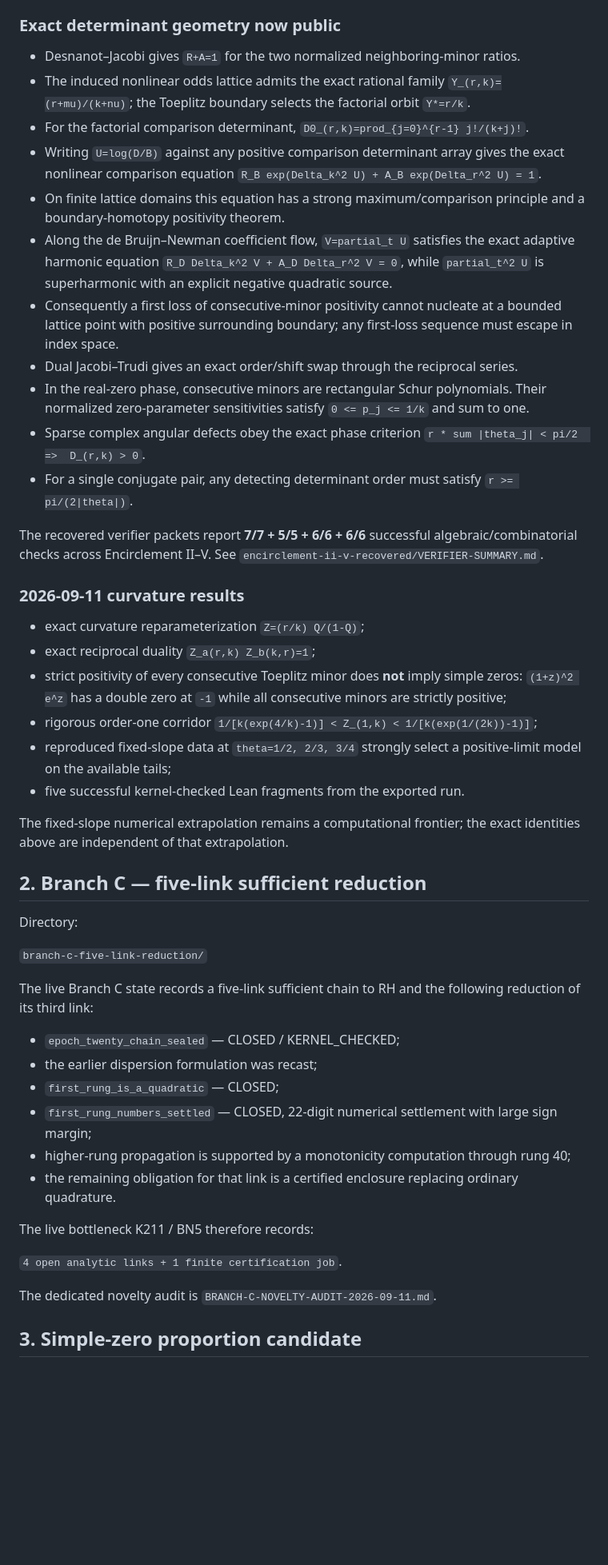
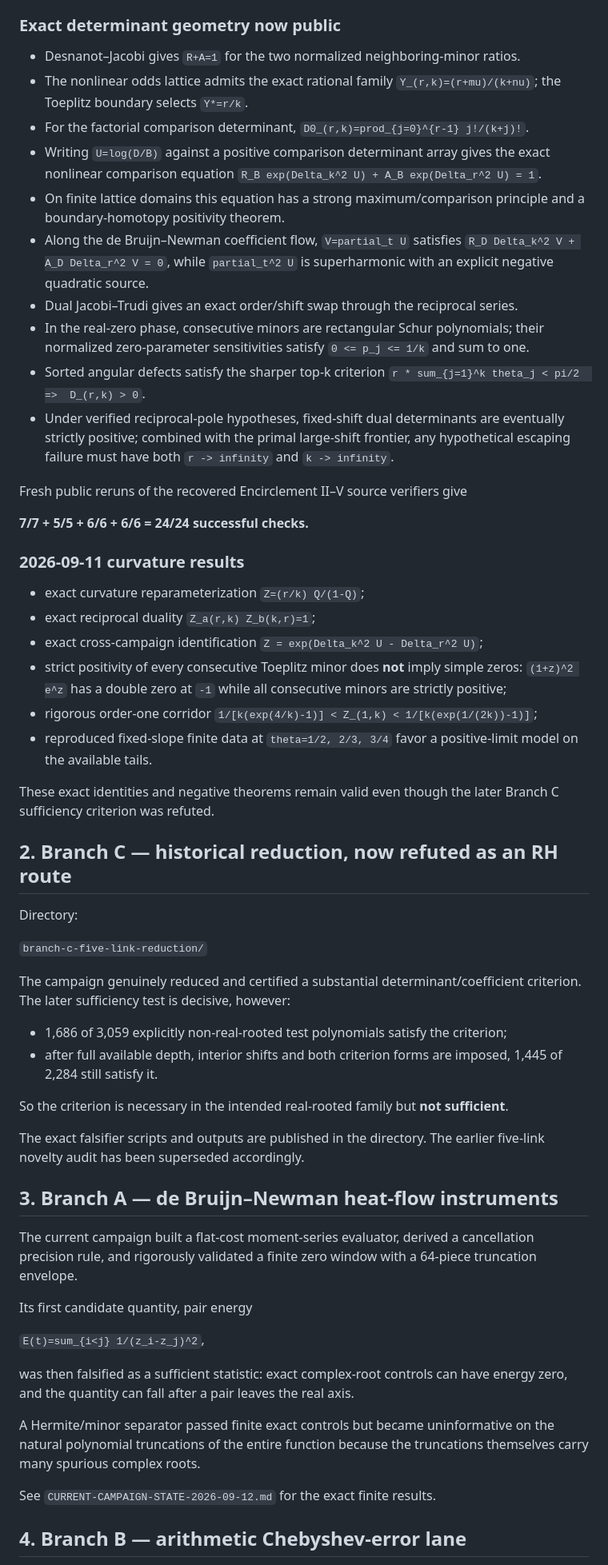
Before and after one commit to jaredwilder/unpublished-math-papers, a Markdown page: riemann-hypothesis/README.md, the part around one of its changes. Shown at 80% size. Rendered like a GitHub page; blank space fills up the shorter version.

Commit message:
Update RH front door to 647-round campaign state

```diff
--- a/riemann-hypothesis/README.md
+++ b/riemann-hypothesis/README.md
@@ -27,56 +41,65 @@ Additional exact quartic/Gamma bridge:
 ### Exact determinant geometry now public
 
 - Desnanot–Jacobi gives `R+A=1` for the two normalized neighboring-minor ratios.
-- The induced nonlinear odds lattice admits the exact rational family
-  `Y_(r,k)=(r+mu)/(k+nu)`; the Toeplitz boundary selects the factorial orbit `Y*=r/k`.
+- The nonlinear odds lattice admits the exact rational family `Y_(r,k)=(r+mu)/(k+nu)`; the Toeplitz boundary selects `Y*=r/k`.
 - For the factorial comparison determinant,
   `D0_(r,k)=prod_{j=0}^{r-1} j!/(k+j)!`.
-- Writing `U=log(D/B)` against any positive comparison determinant array gives the exact nonlinear comparison equation
+- Writing `U=log(D/B)` against a positive comparison determinant array gives the exact nonlinear comparison equation
   `R_B exp(Delta_k^2 U) + A_B exp(Delta_r^2 U) = 1`.
 - On finite lattice domains this equation has a strong maximum/comparison principle and a boundary-homotopy positivity theorem.
-- Along the de Bruijn–Newman coefficient flow, `V=partial_t U` satisfies the exact adaptive harmonic equation
+- Along the de Bruijn–Newman coefficient flow, `V=partial_t U` satisfies
   `R_D Delta_k^2 V + A_D Delta_r^2 V = 0`, while `partial_t^2 U` is superharmonic with an explicit negative quadratic source.
-- Consequently a first loss of consecutive-minor positivity cannot nucleate at a bounded lattice point with positive surrounding boundary; any first-loss sequence must escape in index space.
 - Dual Jacobi–Trudi gives an exact order/shift swap through the reciprocal series.
-- In the real-zero phase, consecutive minors are rectangular Schur polynomials. Their normalized zero-parameter sensitivities satisfy `0 <= p_j <= 1/k` and sum to one.
-- Sparse complex angular defects obey the exact phase criterion
-  `r * sum |theta_j| < pi/2  =>  D_(r,k) > 0`.
-- For a single conjugate pair, any detecting determinant order must satisfy
-  `r >= pi/(2|theta|)`.
+- In the real-zero phase, consecutive minors are rectangular Schur polynomials; their normalized zero-parameter sensitivities satisfy `0 <= p_j <= 1/k` and sum to one.
+- Sorted angular defects satisfy the sharper top-k criterion
+  `r * sum_{j=1}^k theta_j < pi/2  =>  D_(r,k) > 0`.
+- Under verified reciprocal-pole hypotheses, fixed-shift dual determinants are eventually strictly positive; combined with the primal large-shift frontier, any hypothetical escaping failure must have both `r -> infinity` and `k -> infinity`.
 
-The recovered verifier packets report **7/7 + 5/5 + 6/6 + 6/6** successful algebraic/combinatorial checks across Encirclement II–V. See `encirclement-ii-v-recovered/VERIFIER-SUMMARY.md`.
+Fresh public reruns of the recovered Encirclement II–V source verifiers give
+
+**7/7 + 5/5 + 6/6 + 6/6 = 24/24 successful checks.**
 
 ### 2026-09-11 curvature results
 
 - exact curvature reparameterization `Z=(r/k) Q/(1-Q)`;
 - exact reciprocal duality `Z_a(r,k) Z_b(k,r)=1`;
+- exact cross-campaign identification
+  `Z = exp(Delta_k^2 U - Delta_r^2 U)`;
 - strict positivity of every consecutive Toeplitz minor does **not** imply simple zeros: `(1+z)^2 e^z` has a double zero at `-1` while all consecutive minors are strictly positive;
 - rigorous order-one corridor
   `1/[k(exp(4/k)-1)] < Z_(1,k) < 1/[k(exp(1/(2k))-1)]`;
-- reproduced fixed-slope data at `theta=1/2, 2/3, 3/4` strongly select a positive-limit model on the available tails;
-- five successful kernel-checked Lean fragments from the exported run.
+- reproduced fixed-slope finite data at `theta=1/2, 2/3, 3/4` favor a positive-limit model on the available tails.
 
-The fixed-slope numerical extrapolation remains a computational frontier; the exact identities above are independent of that extrapolation.
+These exact identities and negative theorems remain valid even though the later Branch C sufficiency criterion was refuted.
 
-## 2. Branch C — five-link sufficient reduction
+## 2. Branch C — historical reduction, now refuted as an RH route
 
 Directory:
 
 `branch-c-five-link-reduction/`
 
-The live Branch C state records a five-link sufficient chain to RH and the following reduction of its third link:
+The campaign genuinely reduced and certified a substantial determinant/coefficient criterion. The later sufficiency test is decisive, however:
 
-- `epoch_twenty_chain_sealed` — CLOSED / KERNEL_CHECKED;
-- the earlier dispersion formulation was recast;
-- `first_rung_is_a_quadratic` — CLOSED;
-- `first_rung_numbers_settled` — CLOSED, 22-digit numerical settlement with large sign margin;
-- higher-rung propagation is supported by a monotonicity computation through rung 40;
-- the remaining obligation for that link is a certified enclosure replacing ordinary quadrature.
+- 1,686 of 3,059 explicitly non-real-rooted test polynomials satisfy the criterion;
+- after full available depth, interior shifts and both criterion forms are imposed, 1,445 of 2,284 still satisfy it.
 
-The live bottleneck K211 / BN5 therefore records:
+So the criterion is necessary in the intended real-rooted family but **not sufficient**.
 
-`4 open analytic links + 1 finite certification job`.
+The exact falsifier scripts and outputs are published in the directory. The earlier five-link novelty audit has been superseded accordingly.
 
-The dedicated novelty audit is `BRANCH-C-NOVELTY-AUDIT-2026-09-11.md`.
+## 3. Branch A — de Bruijn–Newman heat-flow instruments
 
-## 3. Simple-zero proportion candidate
+The current campaign built a flat-cost moment-series evaluator, derived a cancellation precision rule, and rigorously validated a finite zero window with a 64-piece truncation envelope.
+
+Its first candidate quantity, pair energy
+
+`E(t)=sum_{i<j} 1/(z_i-z_j)^2`,
+
+was then falsified as a sufficient statistic: exact complex-root controls can have energy zero, and the quantity can fall after a pair leaves the real axis.
+
+A Hermite/minor separator passed finite exact controls but became uninformative on the natural polynomial truncations of the entire function because the truncations themselves carry many spurious complex roots.
+
+See `CURRENT-CAMPAIGN-STATE-2026-09-12.md` for the exact finite results.
+
+## 4. Branch B — arithmetic Chebyshev-error lane
+
```
Also changed, not shown: other parts of riemann-hypothesis/README.md (+33 -12 lines).
